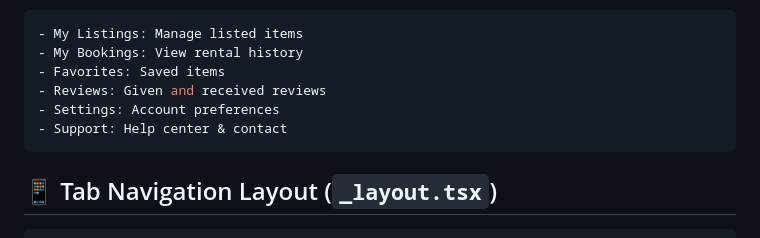
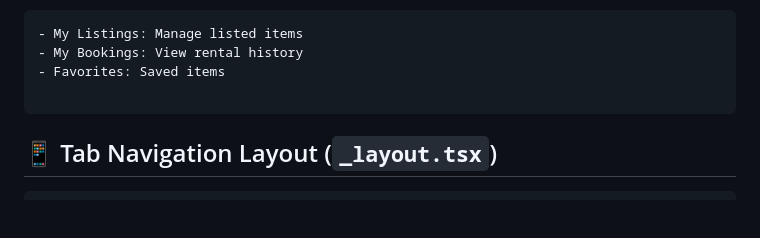
Before and after one commit to NabilaFerdousPrapty/Brittoo.xyz, a Markdown page: Readme.md, the part around the change. GitHub-like rendering; blank space fills up the shorter version.

Commit message:
retrying to fix

````diff
--- a/Readme.md
+++ b/Readme.md
@@ -149,9 +149,7 @@ User profile and account management.
 - My Listings: Manage listed items
 - My Bookings: View rental history
 - Favorites: Saved items
-- Reviews: Given and received reviews
-- Settings: Account preferences
-- Support: Help center & contact
+
 ```
 
 ## 📱 Tab Navigation Layout (`_layout.tsx`)
````
